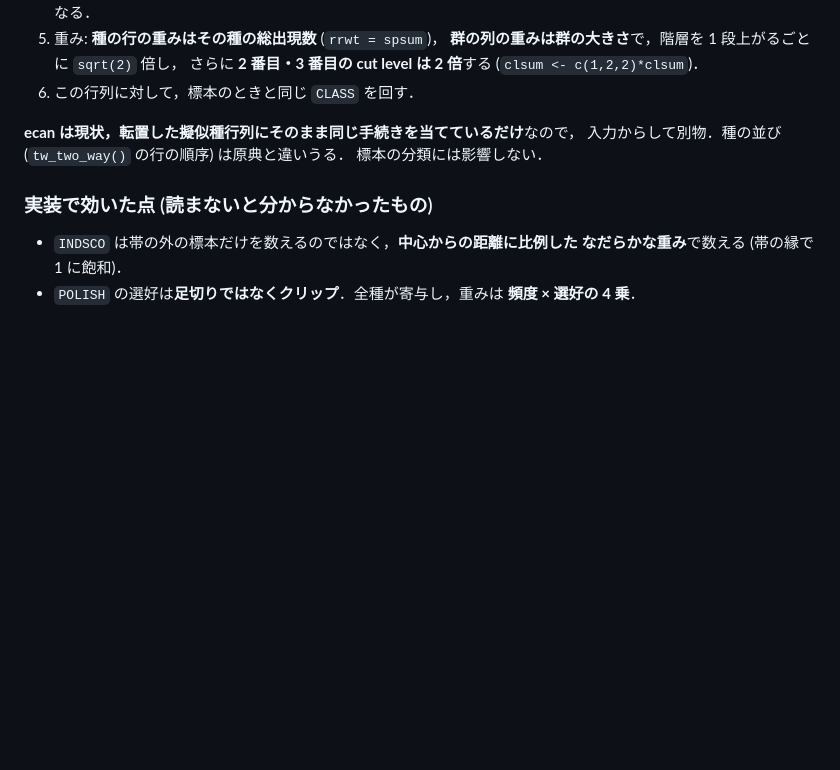
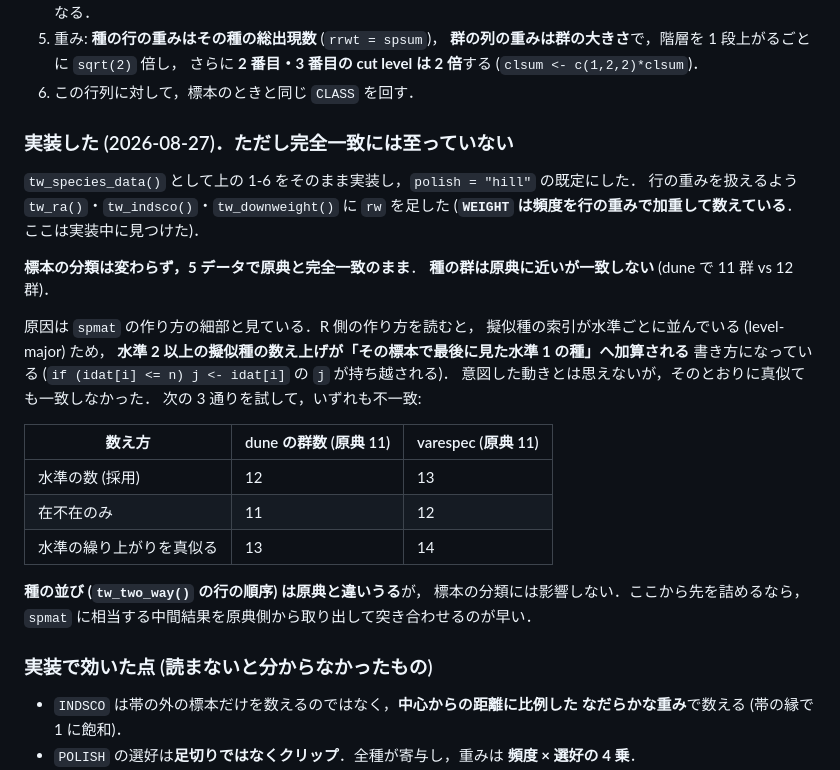
Before and after one commit to matutosi/ecan, a Markdown page: .claude/notes/twinspan_fortran.md, the part around the change. Drawn GitHub-style; blank space fills up the shorter version.

Commit message:
docs(claude): 種の分類の実装と，一致に至らない点を記録する
原典の枠組みどおりに実装したが群は一致しない (dune 11 vs 12)．
数え方を3通り試した結果と，次に詰めるなら spmat の中間結果を突き合わせる，
という当たりを残す．実装中に WEIGHT が頻度を行の重みで加重していると分かった．

```diff
--- a/.claude/notes/twinspan_fortran.md
+++ b/.claude/notes/twinspan_fortran.md
@@ -131,9 +131,31 @@ COLWGT = CCWT * ((AY/FRQLIM)^ICWEXP * (1-CWTMIN) + CWTMIN)
    さらに **2 番目・3 番目の cut level は 2 倍**する (`clsum <- c(1,2,2)*clsum`)．
 6. この行列に対して，標本のときと同じ `CLASS` を回す．
 
-**ecan は現状，転置した擬似種行列にそのまま同じ手続きを当てているだけ**なので，
-入力からして別物．種の並び (`tw_two_way()` の行の順序) は原典と違いうる．
-標本の分類には影響しない．
+### 実装した (2026-08-27)．ただし完全一致には至っていない
+
+`tw_species_data()` として上の 1-6 をそのまま実装し，`polish = "hill"` の既定にした．
+行の重みを扱えるよう `tw_ra()`・`tw_indsco()`・`tw_downweight()` に `rw` を足した
+(**`WEIGHT` は頻度を行の重みで加重して数えている**．ここは実装中に見つけた)．
+
+**標本の分類は変わらず，5 データで原典と完全一致のまま**．
+**種の群は原典に近いが一致しない** (dune で 11 群 vs 12 群)．
+
+原因は `spmat` の作り方の細部と見ている．R 側の作り方を読むと，
+擬似種の索引が水準ごとに並んでいる (level-major) ため，
+**水準 2 以上の擬似種の数え上げが「その標本で最後に見た水準 1 の種」へ加算される**
+書き方になっている (`if (idat[i] <= n) j <- idat[i]` の `j` が持ち越される)．
+意図した動きとは思えないが，そのとおりに真似ても一致しなかった．
+次の 3 通りを試して，いずれも不一致:
+
+| 数え方 | dune の群数 (原典 11) | varespec (原典 11) |
+|---|---|---|
+| 水準の数 (採用) | 12 | 13 |
+| 在不在のみ | 11 | 12 |
+| 水準の繰り上がりを真似る | 13 | 14 |
+
+**種の並び (`tw_two_way()` の行の順序) は原典と違いうる**が，
+標本の分類には影響しない．ここから先を詰めるなら，
+`spmat` に相当する中間結果を原典側から取り出して突き合わせるのが早い．
 
 ### 実装で効いた点 (読まないと分からなかったもの)
 
```
Also changed, not shown: .claude/notes/twinspan.md (+4 -3 lines).
